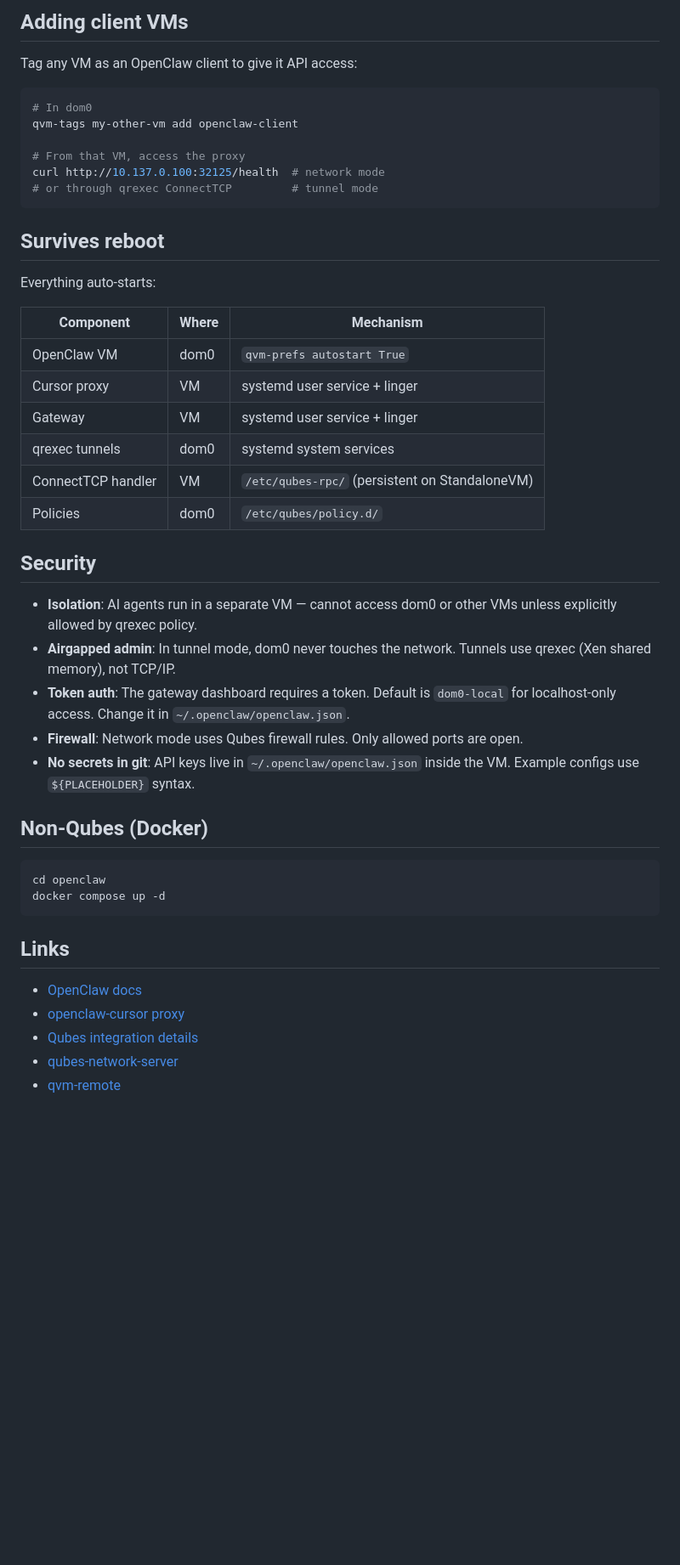
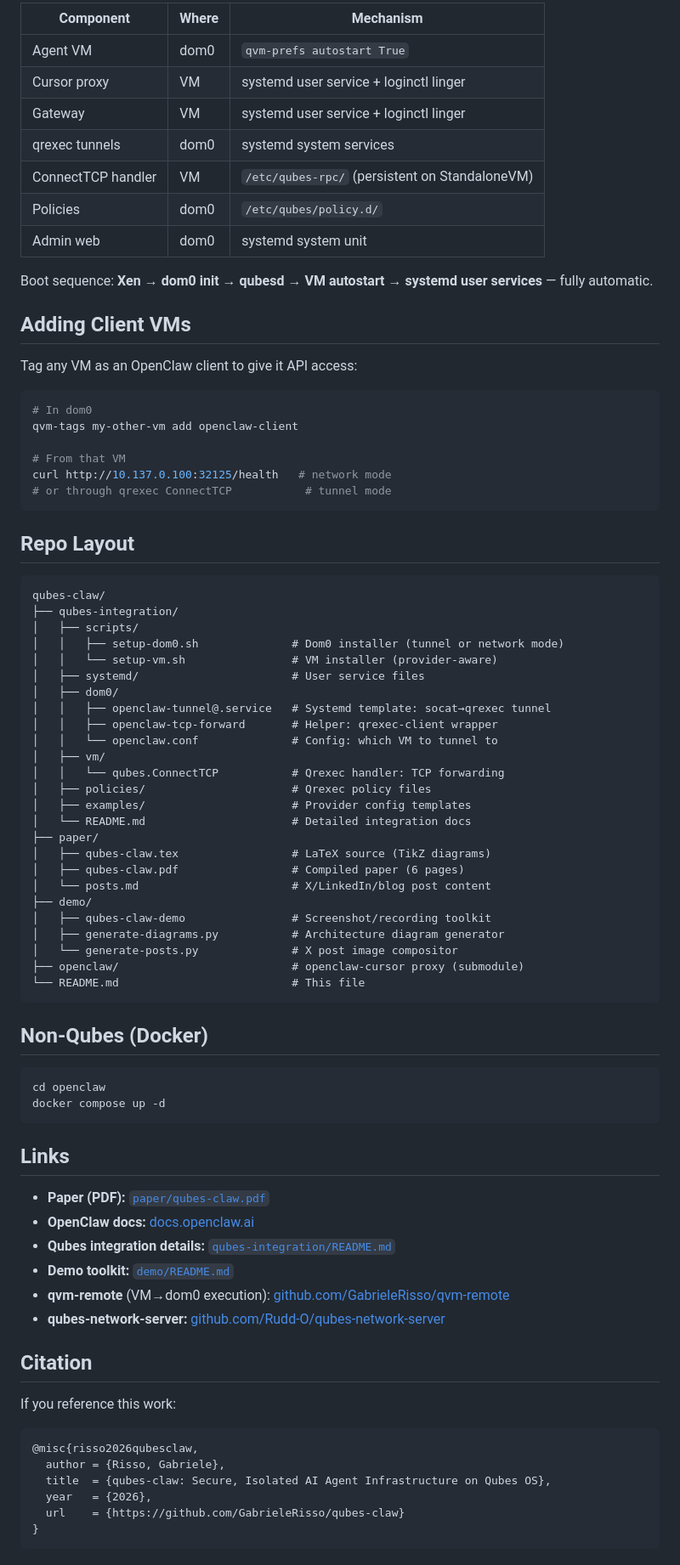
Before and after one commit to GabrieleRisso/qubes-claw, a Markdown page: README.md, the part around one of its changes. Shown at 85% size. Drawn GitHub-style; blank space fills up the shorter version.

````diff
--- a/README.md
+++ b/README.md
@@ -154,5 +185,17 @@ qubes-claw/
 
-## Adding client VMs
+| Component | Where | Mechanism |
+|-----------|-------|-----------|
+| Agent VM | dom0 | `qvm-prefs autostart True` |
+| Cursor proxy | VM | systemd user service + loginctl linger |
+| Gateway | VM | systemd user service + loginctl linger |
+| qrexec tunnels | dom0 | systemd system services |
+| ConnectTCP handler | VM | `/etc/qubes-rpc/` (persistent on StandaloneVM) |
+| Policies | dom0 | `/etc/qubes/policy.d/` |
+| Admin web | dom0 | systemd system unit |
+
+Boot sequence: **Xen → dom0 init → qubesd → VM autostart → systemd user services** — fully automatic.
+
+## Adding Client VMs
 
 Tag any VM as an OpenClaw client to give it API access:
 
@@ -160,31 +203,40 @@ Tag any VM as an OpenClaw client to give it API access:
 # In dom0
 qvm-tags my-other-vm add openclaw-client
 
-# From that VM, access the proxy
-curl http://10.137.0.100:32125/health  # network mode
-# or through qrexec ConnectTCP         # tunnel mode
+# From that VM
+curl http://10.137.0.100:32125/health   # network mode
+# or through qrexec ConnectTCP           # tunnel mode
 ```
 
-## Survives reboot
+## Repo Layout
 
-Everything auto-starts:
-
-| Component | Where | Mechanism |
-|-----------|-------|-----------|
-| OpenClaw VM | dom0 | `qvm-prefs autostart True` |
-| Cursor proxy | VM | systemd user service + linger |
-| Gateway | VM | systemd user service + linger |
-| qrexec tunnels | dom0 | systemd system services |
-| ConnectTCP handler | VM | `/etc/qubes-rpc/` (persistent on StandaloneVM) |
-| Policies | dom0 | `/etc/qubes/policy.d/` |
-
-## Security
-
-- **Isolation**: AI agents run in a separate VM — cannot access dom0 or other VMs unless explicitly allowed by qrexec policy.
-- **Airgapped admin**: In tunnel mode, dom0 never touches the network. Tunnels use qrexec (Xen shared memory), not TCP/IP.
-- **Token auth**: The gateway dashboard requires a token. Default is `dom0-local` for localhost-only access. Change it in `~/.openclaw/openclaw.json`.
-- **Firewall**: Network mode uses Qubes firewall rules. Only allowed ports are open.
-- **No secrets in git**: API keys live in `~/.openclaw/openclaw.json` inside the VM. Example configs use `${PLACEHOLDER}` syntax.
+```
+qubes-claw/
+├── qubes-integration/
+│   ├── scripts/
+│   │   ├── setup-dom0.sh              # Dom0 installer (tunnel or network mode)
+│   │   └── setup-vm.sh                # VM installer (provider-aware)
+│   ├── systemd/                       # User service files
+│   ├── dom0/
+│   │   ├── openclaw-tunnel@.service   # Systemd template: socat→qrexec tunnel
+│   │   ├── openclaw-tcp-forward       # Helper: qrexec-client wrapper
+│   │   └── openclaw.conf              # Config: which VM to tunnel to
+│   ├── vm/
+│   │   └── qubes.ConnectTCP           # Qrexec handler: TCP forwarding
+│   ├── policies/                      # Qrexec policy files
+│   ├── examples/                      # Provider config templates
+│   └── README.md                      # Detailed integration docs
+├── paper/
+│   ├── qubes-claw.tex                 # LaTeX source (TikZ diagrams)
+│   ├── qubes-claw.pdf                 # Compiled paper (6 pages)
+│   └── posts.md                       # X/LinkedIn/blog post content
+├── demo/
+│   ├── qubes-claw-demo                # Screenshot/recording toolkit
+│   ├── generate-diagrams.py           # Architecture diagram generator
+│   └── generate-posts.py              # X post image compositor
+├── openclaw/                          # openclaw-cursor proxy (submodule)
+└── README.md                          # This file
+```
 
 ## Non-Qubes (Docker)
 
@@ -195,8 +247,22 @@ docker compose up -d
 
 ## Links
 
-- [OpenClaw docs](https://docs.openclaw.ai/)
-- [openclaw-cursor proxy](openclaw/)
-- [Qubes integration details](qubes-integration/)
-- [qubes-network-server](https://github.com/Rudd-O/qubes-network-server)
-- [qvm-remote](https://github.com/GabrieleRisso/qvm-remote)
+- **Paper (PDF):** [`paper/qubes-claw.pdf`](paper/qubes-claw.pdf)
+- **OpenClaw docs:** [docs.openclaw.ai](https://docs.openclaw.ai/)
+- **Qubes integration details:** [`qubes-integration/README.md`](qubes-integration/README.md)
+- **Demo toolkit:** [`demo/README.md`](demo/README.md)
+- **qvm-remote** (VM→dom0 execution): [github.com/GabrieleRisso/qvm-remote](https://github.com/GabrieleRisso/qvm-remote)
+- **qubes-network-server:** [github.com/Rudd-O/qubes-network-server](https://github.com/Rudd-O/qubes-network-server)
+
+## Citation
+
+If you reference this work:
+
+```bibtex
+@misc{risso2026qubesclaw,
+  author = {Risso, Gabriele},
+  title  = {qubes-claw: Secure, Isolated AI Agent Infrastructure on Qubes OS},
+  year   = {2026},
+  url    = {https://github.com/GabrieleRisso/qubes-claw}
+}
+```
````
Also changed, not shown: other parts of README.md (+111 -80 lines).
